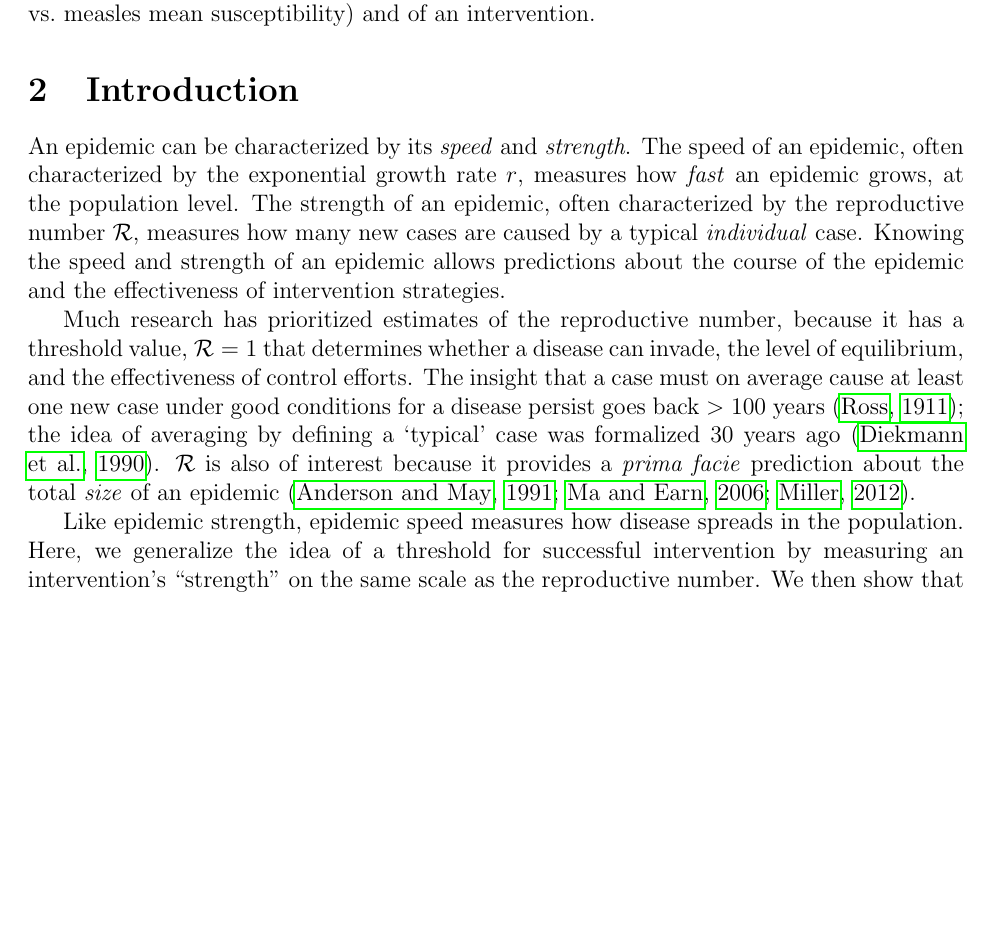
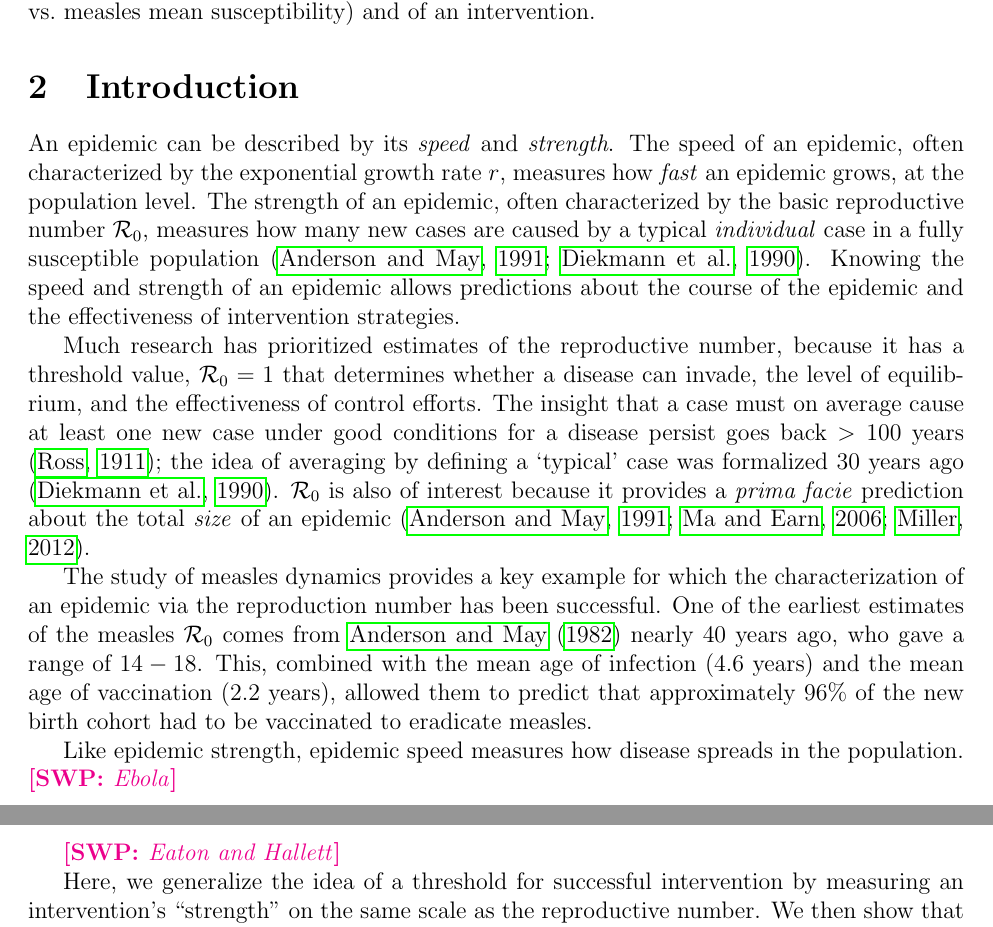
Before and after one commit to parksw3/speedstrength, a LaTeX document (doc/speedstrength.tex): part of page 1 of 8 before the commit and two parts of pages 1 and 2 of 8 after it, the two joined at a grey line, cut so that both start at the same text, the shorter picture padded with empty space. Compiled offline with pdfLaTeX.

Commit message:
trying to work

```diff
--- a/doc/speedstrength.tex
+++ b/doc/speedstrength.tex
@@ -45,17 +45,25 @@ Talk about speed-like and strength-like estimates of an epidemic (e.g., HIV grow
 
 \section{Introduction}
 
-An epidemic can be characterized by its \emph{speed} and \emph{strength}.
+An epidemic can be described by its \emph{speed} and \emph{strength}.
 The speed of an epidemic, often characterized by the exponential growth rate $r$, measures how \emph{fast} an epidemic grows, at the population level.
-The strength of an epidemic, often characterized by the reproductive number $\RR$, measures how many new cases are caused by a typical \emph{individual} case.
+The strength of an epidemic, often characterized by the basic reproductive number $\RR_0$, measures how many new cases are caused by a typical \emph{individual} case in a fully susceptible population \citep{anderson1991infectious, diekmann1990definition}.
 Knowing the speed and strength of an epidemic allows predictions about the course of the epidemic and the effectiveness of intervention strategies.
 
-Much research has prioritized estimates of the reproductive number, because it has a threshold value, $\RR=1$ that determines whether a disease can invade, the level of equilibrium, and the effectiveness of control efforts.
+Much research has prioritized estimates of the reproductive number, because it has a threshold value, $\RR_0=1$ that determines whether a disease can invade, the level of equilibrium, and the effectiveness of control efforts.
 The insight that a case must on average cause at least one new case under good conditions for a disease persist goes back $>100$ years \citep{ross1911prevention};
 the idea of averaging by defining a `typical' case was formalized 30 years ago \citep{diekmann1990definition}.
-$\RR$ is also of interest because it provides a \emph{prima facie} prediction about the total \emph{size} of an epidemic \citep{anderson1991infectious, ma2006generality, miller2012note}.
+$\RR_0$ is also of interest because it provides a \emph{prima facie} prediction about the total \emph{size} of an epidemic \citep{anderson1991infectious, ma2006generality, miller2012note}.
+
+The study of measles dynamics provides a key example for which the characterization of an epidemic via the reproduction number has been successful.
+One of the earliest estimates of the measles $\RR_0$ comes from \cite{anderson1982directly} nearly 40 years ago, who gave a range of $14 - 18$.
+This, combined with the mean age of infection (4.6 years) and the mean age of vaccination (2.2 years), allowed them to predict that approximately 96\% of the new birth cohort had to be vaccinated to eradicate measles.
 
 Like epidemic strength, epidemic speed measures how disease spreads in the population.
+\swp{Ebola}
+
+\swp{Eaton and Hallett}
+
 Here, we generalize the idea of a threshold for successful intervention by measuring an intervention's ``strength'' on the same scale as the reproductive number.
 We then show that we can likewise measure an intervention's ``speed'', and that there is a duality between the threshold $\RR=1$ and a corresponding minimal intervention strength, and the threshold $r=0$ and a corresponding minimal intervention speed.
 We argue that the historical primacy of $\RR$ over $r$ is partly artificial, and discuss cases where strength provides the better framing for practical disease questions and cases where speed does.
```
Also changed, not shown: doc/speedstrength.bib (+11 -0 lines).
